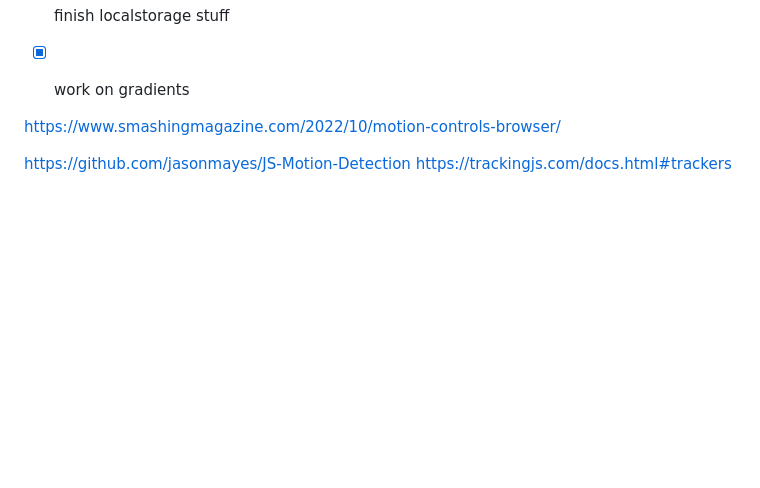
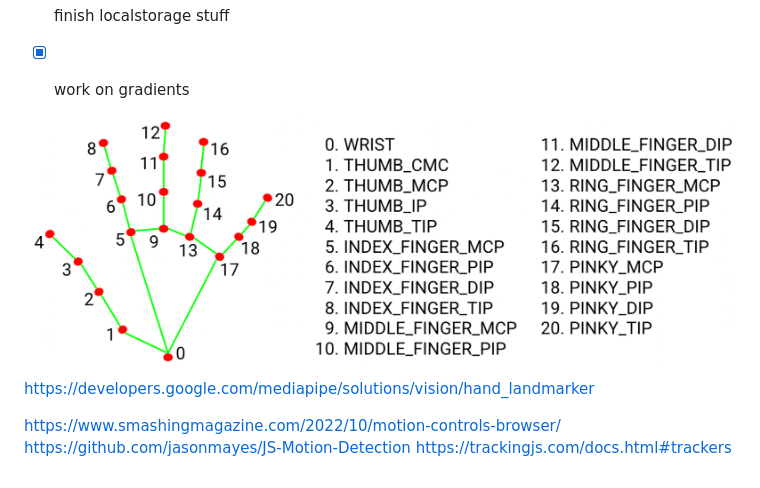
Before and after one commit to Fania/franz-marc, a Markdown page: README.md, the part around the change. Rendered like a GitHub page; pictures changed too: imgs/hand-landmarks.png (added); blank space fills up the shorter version.

```diff
--- a/README.md
+++ b/README.md
@@ -44,9 +44,12 @@ This runs the automatic mode on slow only. Turn on fullscreen (check your browse
 
 
 
+![](/imgs/hand-landmarks.png)
+
+
+
+https://developers.google.com/mediapipe/solutions/vision/hand_landmarker
 
 https://www.smashingmagazine.com/2022/10/motion-controls-browser/
-
-
 https://github.com/jasonmayes/JS-Motion-Detection
 https://trackingjs.com/docs.html#trackers
```
Also changed, not shown: 3 other files.
